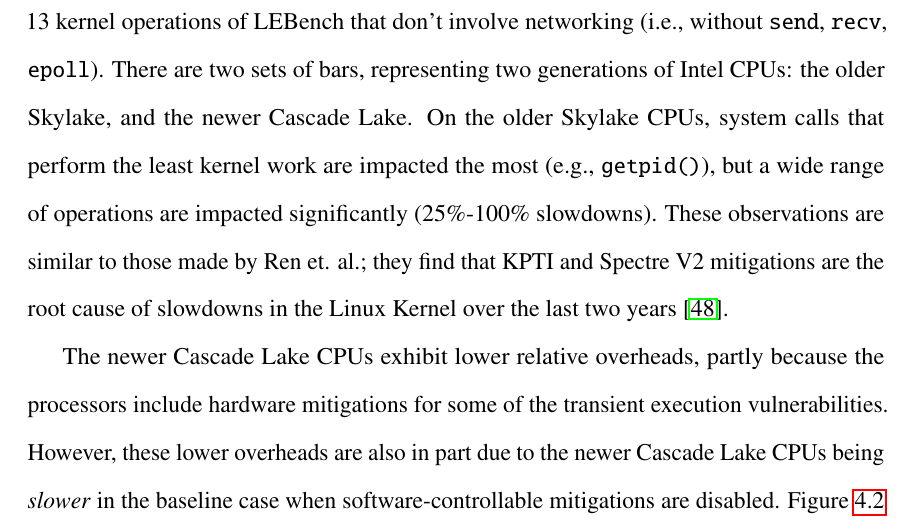
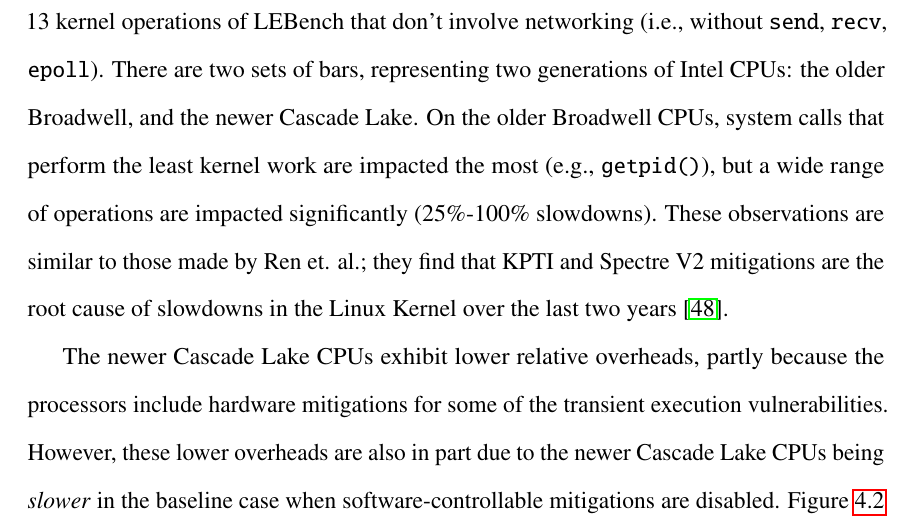
Before and after one commit to fintelia/thesis, a LaTeX thesis (thesis.tex, which reads ward-motivation.tex): part of page 58 of 107, cut so that both start at the same text. Compiled offline with pdfLaTeX.

Commit message:
Correct Skylake -> Broadwell

```diff
--- a/ward-motivation.tex
+++ b/ward-motivation.tex
@@ -46,8 +46,8 @@ and one where all are enabled. Figure~\ref{fig:linuxslowdown} shows
 the relative slowdown between the two configurations for 13 kernel
 operations of \bench that don't involve networking (i.e., without
 \texttt{send}, \texttt{recv}, \texttt{epoll}).  There are two sets of
-bars, representing two generations of Intel CPUs: the older Skylake,
-and the newer Cascade Lake.  On the older Skylake CPUs,
+bars, representing two generations of Intel CPUs: the older Broadwell,
+and the newer Cascade Lake.  On the older Broadwell CPUs,
 system calls that perform the least kernel work are impacted the most
 (e.g., \texttt{getpid()}), but a wide range of operations are impacted
 significantly (25\%-100\% slowdowns). These observations are similar
```
Also changed, not shown: ward-motivation.tex (6 more changed lines).
